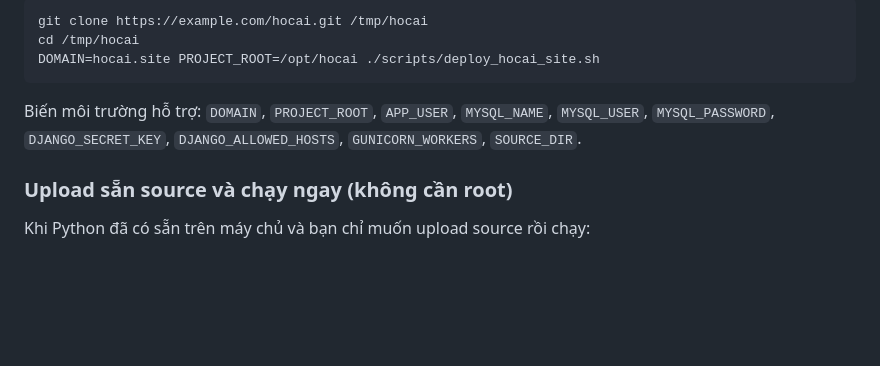
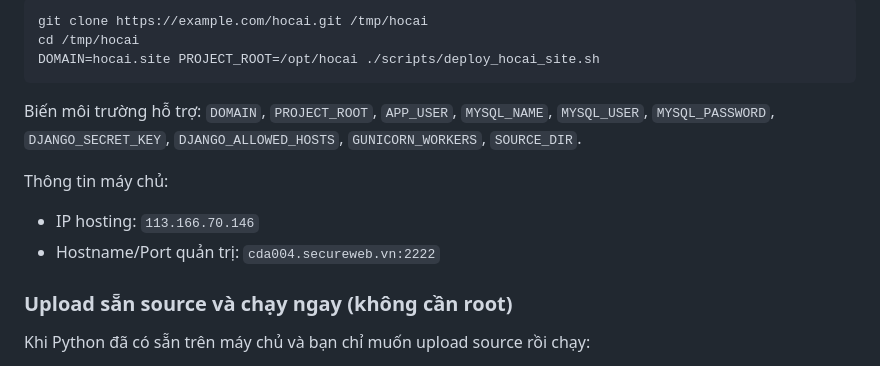
Before and after one commit to thuocgiatruyenthientam/hocai, a Markdown page: README.md, the part around the change. Drawn GitHub-style; blank space fills up the shorter version.

Commit message:
Document hocai.site hosting endpoint

```diff
--- a/README.md
+++ b/README.md
@@ -89,6 +89,11 @@ DOMAIN=hocai.site PROJECT_ROOT=/opt/hocai ./scripts/deploy_hocai_site.sh
 
 Biến môi trường hỗ trợ: `DOMAIN`, `PROJECT_ROOT`, `APP_USER`, `MYSQL_NAME`, `MYSQL_USER`, `MYSQL_PASSWORD`, `DJANGO_SECRET_KEY`, `DJANGO_ALLOWED_HOSTS`, `GUNICORN_WORKERS`, `SOURCE_DIR`.
 
+Thông tin máy chủ:
+
+- IP hosting: `113.166.70.146`
+- Hostname/Port quản trị: `cda004.secureweb.vn:2222`
+
 ### Upload sẵn source và chạy ngay (không cần root)
 
 Khi Python đã có sẵn trên máy chủ và bạn chỉ muốn upload source rồi chạy:
```
